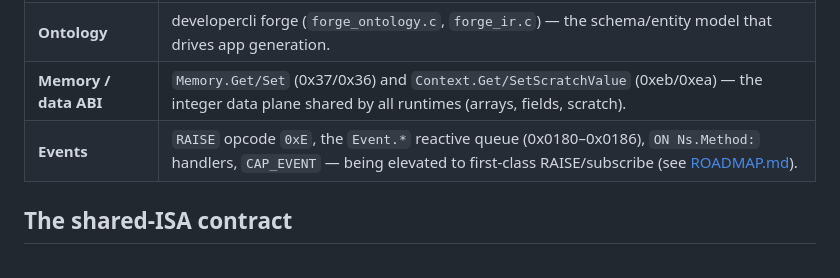
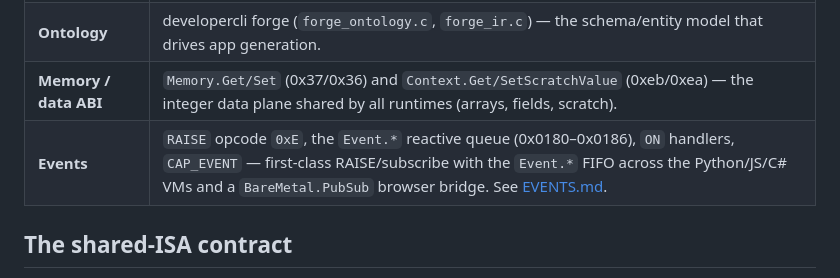
Before and after one commit to WillEastbury/picoscript, a Markdown page: docs/PLATFORM.md, the part around the change. Rendered like a GitHub page.

```diff
--- a/docs/PLATFORM.md
+++ b/docs/PLATFORM.md
@@ -30,7 +30,7 @@ Author once → run everywhere → verify by differential oracle.
 | **Query** | the `Query` namespace (`QueryCard` / `QueryResult` / `BuildLookupFilter`) · `BareMetal.Metadata` FK/lookup selects. |
 | **Ontology** | developercli forge (`forge_ontology.c`, `forge_ir.c`) — the schema/entity model that drives app generation. |
 | **Memory / data ABI** | `Memory.Get/Set` (0x37/0x36) and `Context.Get/SetScratchValue` (0xeb/0xea) — the integer data plane shared by all runtimes (arrays, fields, scratch). |
-| **Events** | `RAISE` opcode `0xE`, the `Event.*` reactive queue (0x0180–0x0186), `ON Ns.Method:` handlers, `CAP_EVENT` — being elevated to first-class RAISE/subscribe (see [ROADMAP.md](ROADMAP.md)). |
+| **Events** | `RAISE` opcode `0xE`, the `Event.*` reactive queue (0x0180–0x0186), `ON` handlers, `CAP_EVENT` — first-class RAISE/subscribe with the `Event.*` FIFO across the Python/JS/C# VMs and a `BareMetal.PubSub` browser bridge. See [EVENTS.md](EVENTS.md). |
 
 ## The shared-ISA contract
 
```
Also changed, not shown: docs/EVENTS.md (added, +102 -0 lines), docs/ROADMAP.md (+12 -16 lines).
